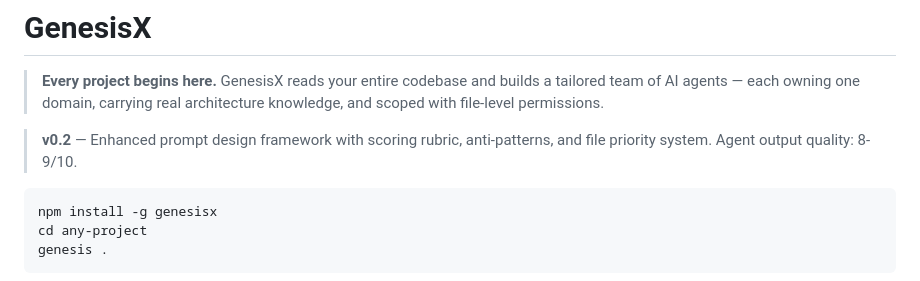
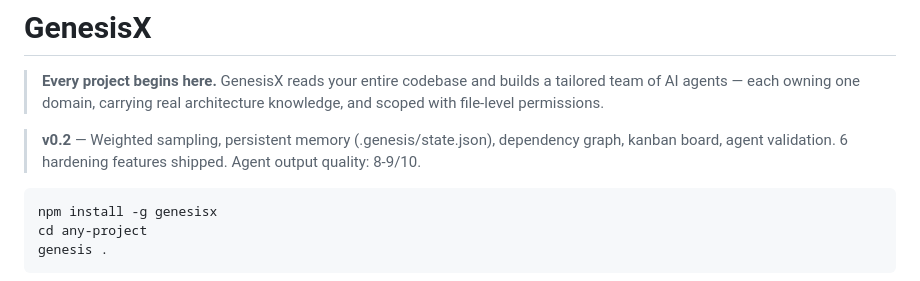
Before and after one commit to Carltonkenny/genesis, a Markdown page: README.md, the part around the change. GitHub-like rendering.

Commit message:
docs: update README, ARCHITECTURE, DIFFICULTIES for v0.2 hardening

````diff
--- a/README.md
+++ b/README.md
@@ -2,7 +2,7 @@
 
 > **Every project begins here.** GenesisX reads your entire codebase and builds a tailored team of AI agents — each owning one domain, carrying real architecture knowledge, and scoped with file-level permissions.
 
-> **v0.2** — Enhanced prompt design framework with scoring rubric, anti-patterns, and file priority system. Agent output quality: 8-9/10.
+> **v0.2** — Weighted sampling, persistent memory (.genesis/state.json), dependency graph, kanban board, agent validation. 6 hardening features shipped. Agent output quality: 8-9/10.
 
 ```bash
 npm install -g genesisx
````
Also changed, not shown: docs/ARCHITECTURE.md (+17 -2 lines), docs/DIFFICULTIES.md (+3 -1 lines).
